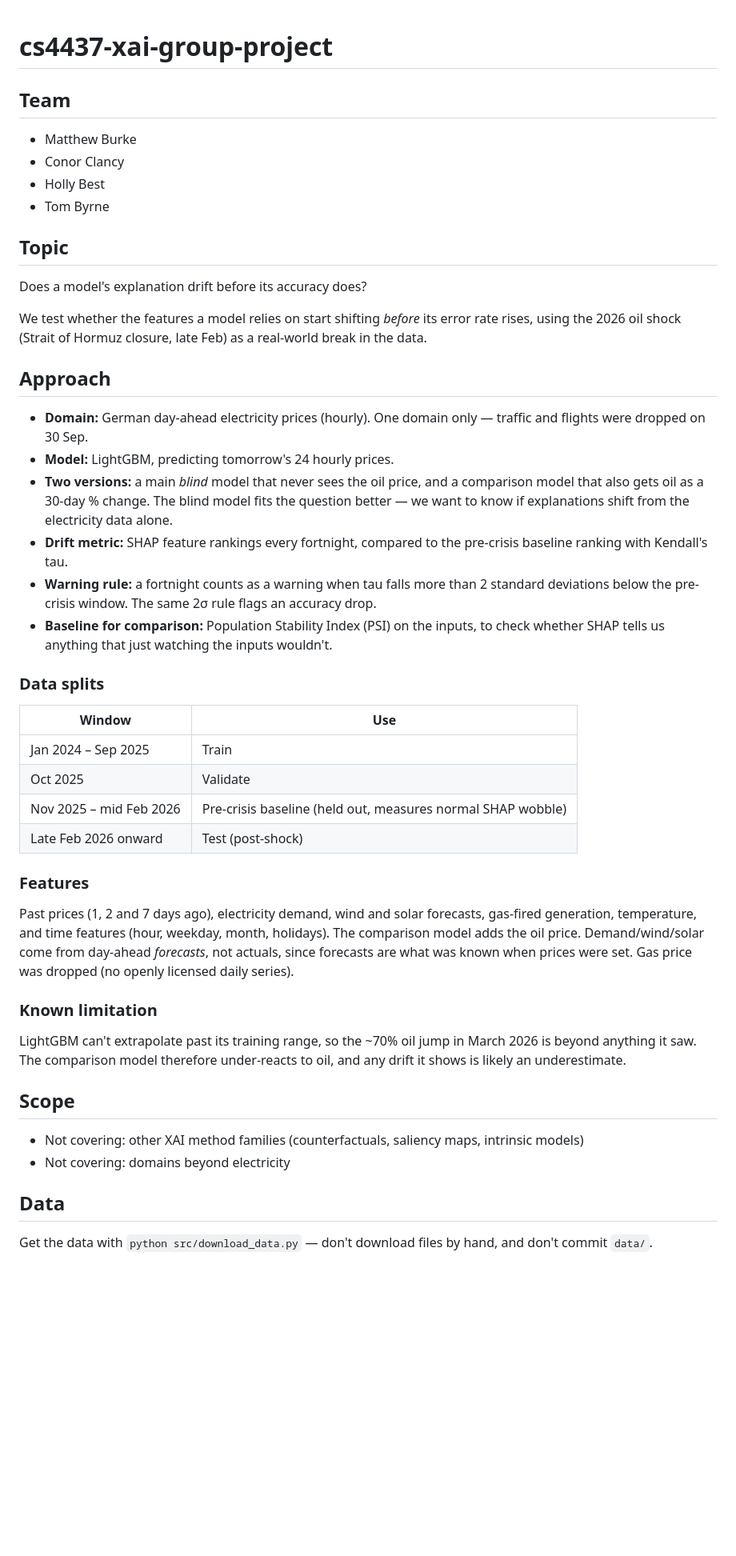
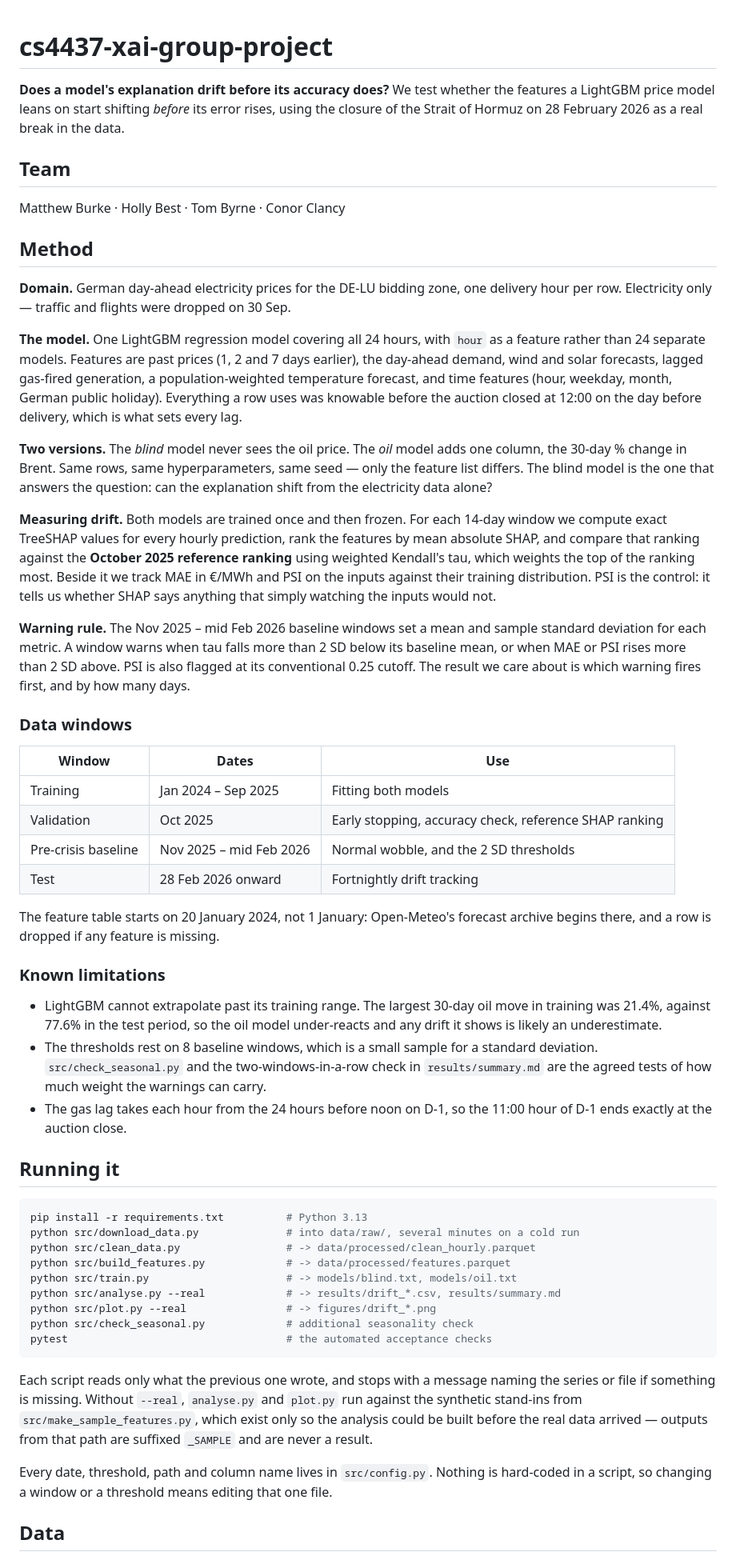
Before and after one commit to matthewb62/cs4437-xai-group-project, a Markdown page: README.md, the part around one of its changes. Shown at 80% size. Rendered like a GitHub page; blank space fills up the shorter version.

Commit message:
Update README for SMARD pipeline and current method

````diff
--- a/README.md
+++ b/README.md
@@ -1,42 +1,84 @@
 # cs4437-xai-group-project
 
+**Does a model's explanation drift before its accuracy does?** We test whether the features a
+LightGBM price model leans on start shifting *before* its error rises, using the closure of the
+Strait of Hormuz on 28 February 2026 as a real break in the data.
+
 ## Team
-- Matthew Burke
-- Conor Clancy
-- Holly Best
-- Tom Byrne
+Matthew Burke · Holly Best · Tom Byrne · Conor Clancy
 
-## Topic
-Does a model's explanation drift before its accuracy does?
+## Method
 
-We test whether the features a model relies on start shifting *before* its error rate rises, using the 2026 oil shock (Strait of Hormuz closure, late Feb) as a real-world break in the data.
+**Domain.** German day-ahead electricity prices for the DE-LU bidding zone, one delivery hour per
+row. Electricity only — traffic and flights were dropped on 30 Sep.
 
-## Approach
-- **Domain:** German day-ahead electricity prices (hourly). One domain only — traffic and flights were dropped on 30 Sep.
-- **Model:** LightGBM, predicting tomorrow's 24 hourly prices.
-- **Two versions:** a main *blind* model that never sees the oil price, and a comparison model that also gets oil as a 30-day % change. The blind model fits the question better — we want to know if explanations shift from the electricity data alone.
-- **Drift metric:** SHAP feature rankings every fortnight, compared to the pre-crisis baseline ranking with Kendall's tau.
-- **Warning rule:** a fortnight counts as a warning when tau falls more than 2 standard deviations below the pre-crisis window. The same 2σ rule flags an accuracy drop.
-- **Baseline for comparison:** Population Stability Index (PSI) on the inputs, to check whether SHAP tells us anything that just watching the inputs wouldn't.
+**The model.** One LightGBM regression model covering all 24 hours, with `hour` as a feature rather
+than 24 separate models. Features are past prices (1, 2 and 7 days earlier), the day-ahead demand,
+wind and solar forecasts, lagged gas-fired generation, a population-weighted temperature forecast,
+and time features (hour, weekday, month, German public holiday). Everything a row uses was knowable
+before the auction closed at 12:00 on the day before delivery, which is what sets every lag.
 
-### Data splits
-| Window | Use |
-| --- | --- |
-| Jan 2024 – Sep 2025 | Train |
-| Oct 2025 | Validate |
-| Nov 2025 – mid Feb 2026 | Pre-crisis baseline (held out, measures normal SHAP wobble) |
-| Late Feb 2026 onward | Test (post-shock) |
+**Two versions.** The *blind* model never sees the oil price. The *oil* model adds one column, the
+30-day % change in Brent. Same rows, same hyperparameters, same seed — only the feature list
+differs. The blind model is the one that answers the question: can the explanation shift from the
+electricity data alone?
 
-### Features
-Past prices (1, 2 and 7 days ago), electricity demand, wind and solar forecasts, gas-fired generation, temperature, and time features (hour, weekday, month, holidays). The comparison model adds the oil price. Demand/wind/solar come from day-ahead *forecasts*, not actuals, since forecasts are what was known when prices were set. Gas price was dropped (no openly licensed daily series).
+**Measuring drift.** Both models are trained once and then frozen. For each 14-day window we compute
+exact TreeSHAP values for every hourly prediction, rank the features by mean absolute SHAP, and
+compare that ranking against the **October 2025 reference ranking** using weighted Kendall's tau,
+which weights the top of the ranking most. Beside it we track MAE in €/MWh and PSI on the inputs
+against their training distribution. PSI is the control: it tells us whether SHAP says anything that
+simply watching the inputs would not.
 
-### Known limitation
-LightGBM can't extrapolate past its training range, so the ~70% oil jump in March 2026 is beyond anything it saw. The comparison model therefore under-reacts to oil, and any drift it shows is likely an underestimate.
+**Warning rule.** The Nov 2025 – mid Feb 2026 baseline windows set a mean and sample standard
+deviation for each metric. A window warns when tau falls more than 2 SD below its baseline mean, or
+when MAE or PSI rises more than 2 SD above. PSI is also flagged at its conventional 0.25 cutoff. The
+result we care about is which warning fires first, and by how many days.
 
-## Scope
-- Not covering: other XAI method families (counterfactuals, saliency maps, intrinsic models)
-- Not covering: domains beyond electricity
+### Data windows
+
+| Window | Dates | Use |
+| --- | --- | --- |
+| Training | Jan 2024 – Sep 2025 | Fitting both models |
+| Validation | Oct 2025 | Early stopping, accuracy check, reference SHAP ranking |
+| Pre-crisis baseline | Nov 2025 – mid Feb 2026 | Normal wobble, and the 2 SD thresholds |
+| Test | 28 Feb 2026 onward | Fortnightly drift tracking |
+
+The feature table starts on 20 January 2024, not 1 January: Open-Meteo's forecast archive begins
+there, and a row is dropped if any feature is missing.
+
+### Known limitations
+
+- LightGBM cannot extrapolate past its training range. The largest 30-day oil move in training was
+  21.4%, against 77.6% in the test period, so the oil model under-reacts and any drift it shows is
+  likely an underestimate.
+- The thresholds rest on 8 baseline windows, which is a small sample for a standard deviation.
+  `src/check_seasonal.py` and the two-windows-in-a-row check in `results/summary.md` are the agreed
+  tests of how much weight the warnings can carry.
+- The gas lag takes each hour from the 24 hours before noon on D-1, so the 11:00 hour of D-1 ends
+  exactly at the auction close.
+
+## Running it
+
+```bash
+pip install -r requirements.txt          # Python 3.13
+python src/download_data.py              # into data/raw/, several minutes on a cold run
+python src/clean_data.py                 # -> data/processed/clean_hourly.parquet
+python src/build_features.py             # -> data/processed/features.parquet
+python src/train.py                      # -> models/blind.txt, models/oil.txt
+python src/analyse.py --real             # -> results/drift_*.csv, results/summary.md
+python src/plot.py --real                # -> figures/drift_*.png
+python src/check_seasonal.py             # additional seasonality check
+pytest                                   # the automated acceptance checks
+```
+
+Each script reads only what the previous one wrote, and stops with a message naming the series or
+file if something is missing. Without `--real`, `analyse.py` and `plot.py` run against the synthetic
+stand-ins from `src/make_sample_features.py`, which exist only so the analysis could be built before
+the real data arrived — outputs from that path are suffixed `_SAMPLE` and are never a result.
+
+Every date, threshold, path and column name lives in `src/config.py`. Nothing is hard-coded in a
+script, so changing a window or a threshold means editing that one file.
 
 ## Data
-Get the data with `python src/download_data.py` — don't download files by hand, and don't commit `data/`.
 
````
Also changed, not shown: other parts of README.md (+34 -14 lines).
